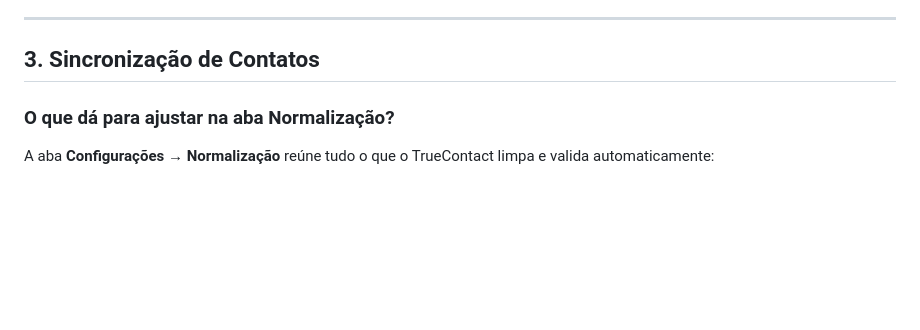
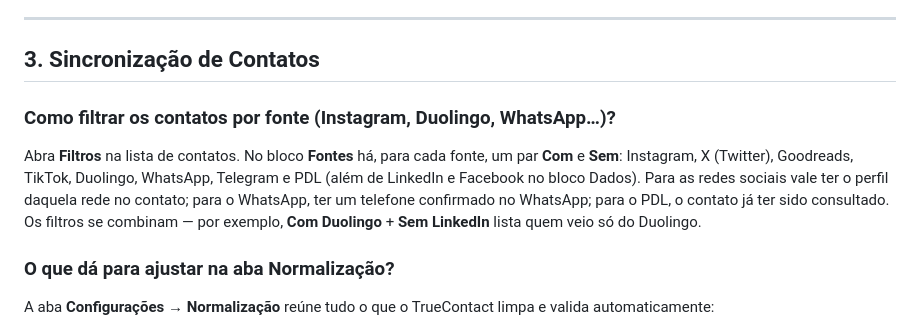
Before and after one commit to osnipassos/truecontact-releases, a Markdown page: help/faq.md, the part around the change. Drawn GitHub-style; blank space fills up the shorter version.

Commit message:
docs(faq): filtros por fonte

```diff
--- a/help/faq.md
+++ b/help/faq.md
@@ -171,6 +171,10 @@ O TrueContact usa **OAuth 2.0** para acessar o Google Contacts — você autoriz
 ---
 
 ## 3. Sincronização de Contatos
+
+### Como filtrar os contatos por fonte (Instagram, Duolingo, WhatsApp…)?
+
+Abra **Filtros** na lista de contatos. No bloco **Fontes** há, para cada fonte, um par **Com** e **Sem**: Instagram, X (Twitter), Goodreads, TikTok, Duolingo, WhatsApp, Telegram e PDL (além de LinkedIn e Facebook no bloco Dados). Para as redes sociais vale ter o perfil daquela rede no contato; para o WhatsApp, ter um telefone confirmado no WhatsApp; para o PDL, o contato já ter sido consultado. Os filtros se combinam — por exemplo, **Com Duolingo** + **Sem LinkedIn** lista quem veio só do Duolingo.
 
 ### O que dá para ajustar na aba Normalização?
 
```
